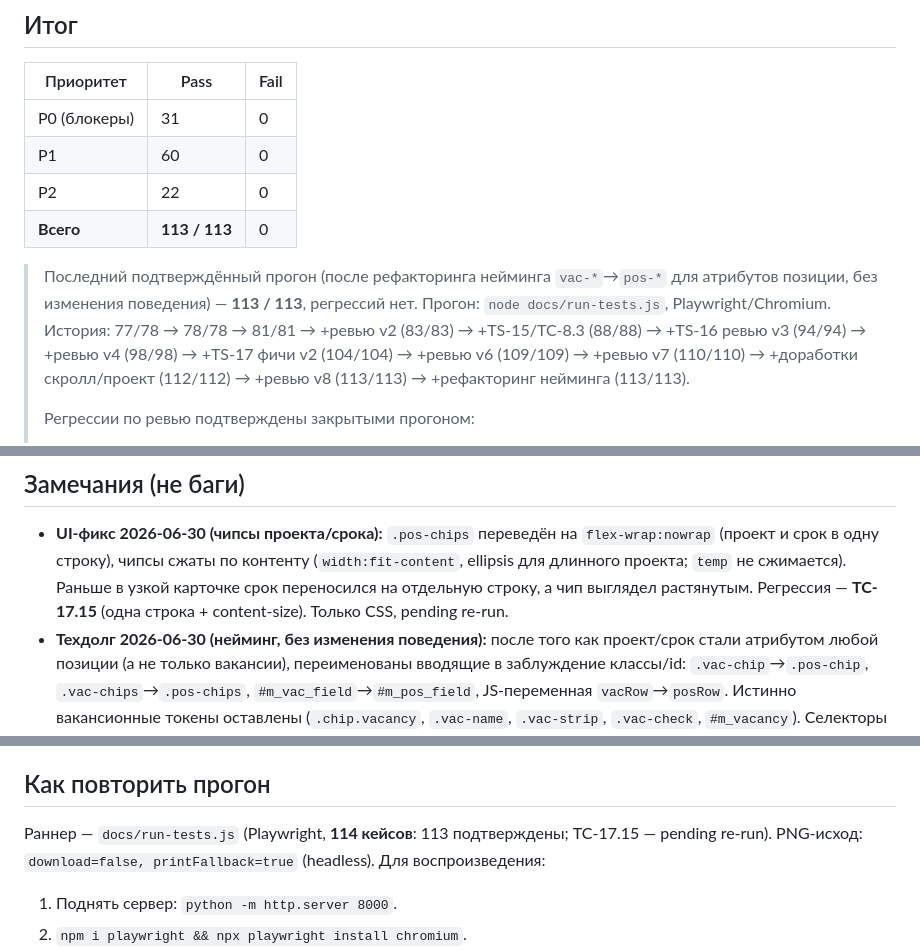
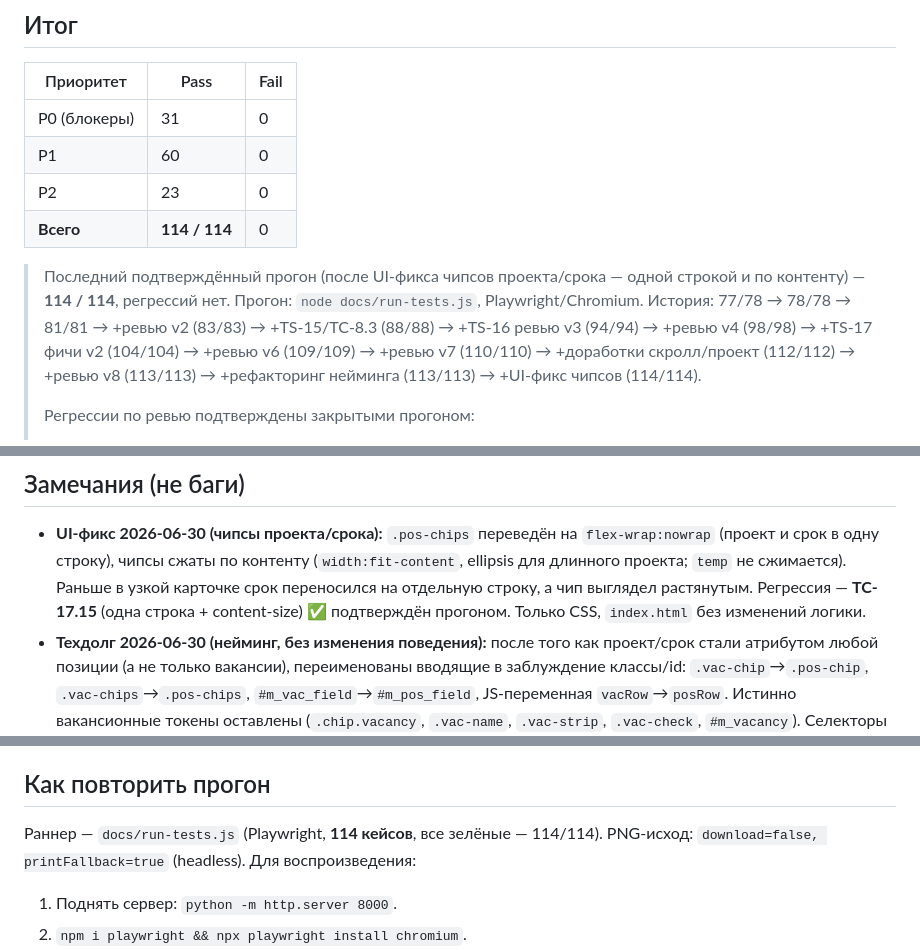
Before and after one commit to shpi0/team-management, a Markdown page: docs/TEST_REPORT.md, 3 parts joined by grey strips. Drawn GitHub-style.

Commit message:
docs: TEST_REPORT актуализирован до 114/114 (UI-фикс чипсов проекта/срока)
- сводная таблица 113→114 (P0 31 / P1 60 / P2 23), история дополнена
- TC-17.15 (чипсы одной строкой + content-size) — снят «pending», подтверждён прогоном
- блок «Как повторить» актуализирован

Полный прогон Playwright — 114/114, регрессий нет. Изменение d195b13 — только CSS.

Co-Authored-By: Claude Opus 4.8 (1M context) <noreply@anthropic.com>

```diff
--- a/docs/TEST_REPORT.md
+++ b/docs/TEST_REPORT.md
@@ -15,15 +15,16 @@
 |-----------|------|------|
 | P0 (блокеры) | 31 | 0 |
 | P1 | 60 | 0 |
-| P2 | 22 | 0 |
-| **Всего** | **113 / 113** | 0 |
+| P2 | 23 | 0 |
+| **Всего** | **114 / 114** | 0 |
 
-> Последний подтверждённый прогон (после рефакторинга нейминга `vac-*`→`pos-*` для атрибутов
-> позиции, без изменения поведения) — **113 / 113**, регрессий нет.
+> Последний подтверждённый прогон (после UI-фикса чипсов проекта/срока — одной строкой и по
+> контенту) — **114 / 114**, регрессий нет.
 > Прогон: `node docs/run-tests.js`, Playwright/Chromium.
 > История: 77/78 → 78/78 → 81/81 → +ревью v2 (83/83) → +TS-15/TC-8.3 (88/88) → +TS-16 ревью v3
 > (94/94) → +ревью v4 (98/98) → +TS-17 фичи v2 (104/104) → +ревью v6 (109/109) → +ревью v7 (110/110)
-> → +доработки скролл/проект (112/112) → +ревью v8 (113/113) → +рефакторинг нейминга (113/113).
+> → +доработки скролл/проект (112/112) → +ревью v8 (113/113) → +рефакторинг нейминга (113/113)
+> → +UI-фикс чипсов (114/114).
 >
 > Регрессии по ревью подтверждены закрытыми прогоном:
 > - **TC-3.8b (P0)** — quick-add у роли реально сохраняет сотрудника (F1).
@@ -281,8 +282,8 @@ TC-16.7–16.9 зелёные.
 - **UI-фикс 2026-06-30 (чипсы проекта/срока):** `.pos-chips` переведён на `flex-wrap:nowrap`
   (проект и срок в одну строку), чипсы сжаты по контенту (`width:fit-content`, ellipsis для
   длинного проекта; `temp` не сжимается). Раньше в узкой карточке срок переносился на отдельную
-  строку, а чип выглядел растянутым. Регрессия — **TC-17.15** (одна строка + content-size). Только CSS,
-  pending re-run.
+  строку, а чип выглядел растянутым. Регрессия — **TC-17.15** (одна строка + content-size) ✅
+  подтверждён прогоном. Только CSS, `index.html` без изменений логики.
 - **Техдолг 2026-06-30 (нейминг, без изменения поведения):** после того как проект/срок стали
   атрибутом любой позиции (а не только вакансии), переименованы вводящие в заблуждение классы/id:
   `.vac-chip`→`.pos-chip`, `.vac-chips`→`.pos-chips`, `#m_vac_field`→`#m_pos_field`, JS-переменная
@@ -300,7 +301,7 @@ TC-16.7–16.9 зелёные.
   9.0; на старом баге было бы ≈9.8). Код `index.html` не менялся.
 
 ## Как повторить прогон
-Раннер — `docs/run-tests.js` (Playwright, **114 кейсов**: 113 подтверждены; TC-17.15 — pending re-run).
+Раннер — `docs/run-tests.js` (Playwright, **114 кейсов**, все зелёные — 114/114).
 PNG-исход: `download=false, printFallback=true` (headless). Для воспроизведения:
 1. Поднять сервер: `python -m http.server 8000`.
 2. `npm i playwright && npx playwright install chromium`.
```
